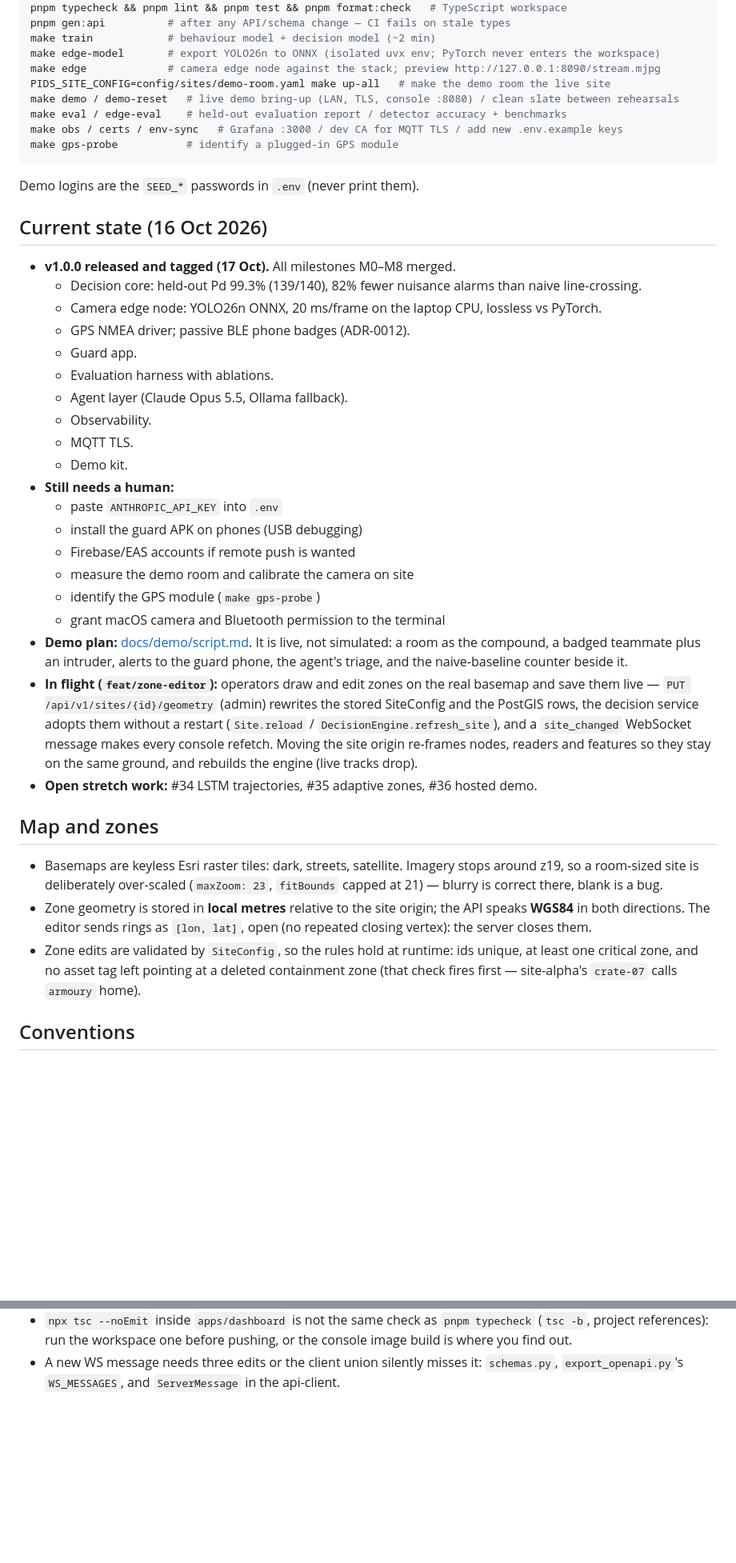
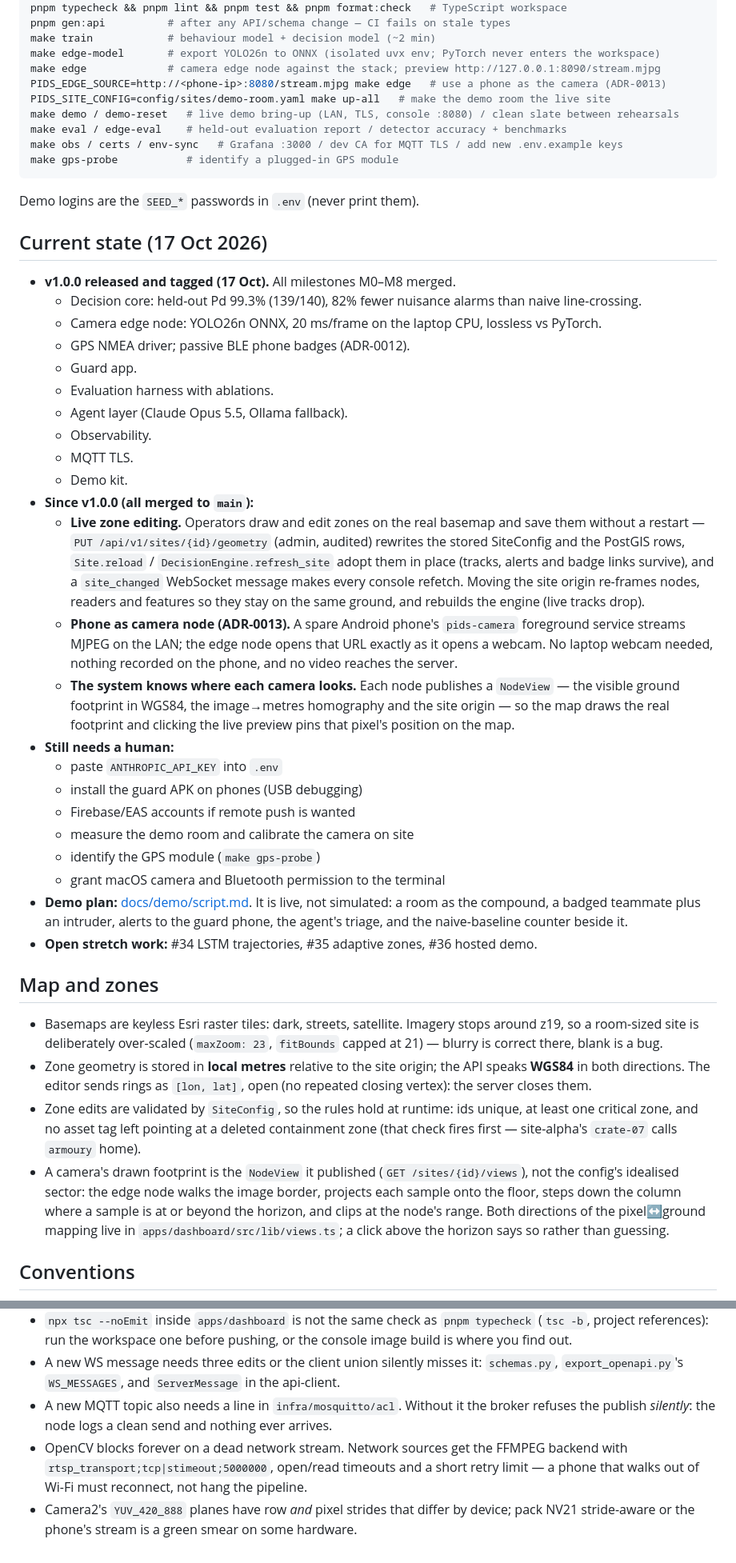
Before and after one commit to hritekuthaiah/pids, a Markdown page: CLAUDE.md, 2 parts joined by grey strips. Shown at 80% size. Rendered like a GitHub page; blank space fills up the shorter version.

Commit message:
docs: CLAUDE.md for live zone editing, phone cameras and camera views
Folds the zone editor out of "in flight" (it merged), records the phone
camera node and the NodeView footprint, and writes down the three things
that cost time: the broker ACL refuses an unlisted topic silently, OpenCV
hangs on a dead network stream without FFMPEG timeouts, and Camera2's YUV
planes need stride-aware NV21 packing.

Co-Authored-By: Claude Opus 5 <noreply@anthropic.com>

```diff
--- a/CLAUDE.md
+++ b/CLAUDE.md
@@ -60,6 +60,7 @@ pnpm gen:api          # after any API/schema change — CI fails on stale types
 make train            # behaviour model + decision model (~2 min)
 make edge-model       # export YOLO26n to ONNX (isolated uvx env; PyTorch never enters the workspace)
 make edge             # camera edge node against the stack; preview http://127.0.0.1:8090/stream.mjpg
+PIDS_EDGE_SOURCE=http://<phone-ip>:8080/stream.mjpg make edge   # use a phone as the camera (ADR-0013)
 PIDS_SITE_CONFIG=config/sites/demo-room.yaml make up-all   # make the demo room the live site
 make demo / demo-reset   # live demo bring-up (LAN, TLS, console :8080) / clean slate between rehearsals
 make eval / edge-eval    # held-out evaluation report / detector accuracy + benchmarks
@@ -69,7 +70,7 @@ make gps-probe           # identify a plugged-in GPS module
 
 Demo logins are the `SEED_*` passwords in `.env` (never print them).
 
-## Current state (16 Oct 2026)
+## Current state (17 Oct 2026)
 
 - **v1.0.0 released and tagged (17 Oct).** All milestones M0–M8 merged.
   - Decision core: held-out Pd 99.3% (139/140), 82% fewer nuisance alarms than
@@ -82,6 +83,22 @@ Demo logins are the `SEED_*` passwords in `.env` (never print them).
   - Observability.
   - MQTT TLS.
   - Demo kit.
+- **Since v1.0.0 (all merged to `main`):**
+  - **Live zone editing.** Operators draw and edit zones on the real basemap and save
+    them without a restart — `PUT /api/v1/sites/{id}/geometry` (admin, audited)
+    rewrites the stored SiteConfig and the PostGIS rows, `Site.reload` /
+    `DecisionEngine.refresh_site` adopt them in place (tracks, alerts and badge links
+    survive), and a `site_changed` WebSocket message makes every console refetch.
+    Moving the site origin re-frames nodes, readers and features so they stay on the
+    same ground, and rebuilds the engine (live tracks drop).
+  - **Phone as camera node (ADR-0013).** A spare Android phone's `pids-camera`
+    foreground service streams MJPEG on the LAN; the edge node opens that URL exactly
+    as it opens a webcam. No laptop webcam needed, nothing recorded on the phone, and
+    no video reaches the server.
+  - **The system knows where each camera looks.** Each node publishes a `NodeView` —
+    the visible ground footprint in WGS84, the image→metres homography and the site
+    origin — so the map draws the real footprint and clicking the live preview pins
+    that pixel's position on the map.
 - **Still needs a human:**
   - paste `ANTHROPIC_API_KEY` into `.env`
   - install the guard APK on phones (USB debugging)
@@ -92,12 +109,6 @@ Demo logins are the `SEED_*` passwords in `.env` (never print them).
 - **Demo plan:** [docs/demo/script.md](docs/demo/script.md). It is live, not
   simulated: a room as the compound, a badged teammate plus an intruder, alerts to
   the guard phone, the agent's triage, and the naive-baseline counter beside it.
-- **In flight (`feat/zone-editor`):** operators draw and edit zones on the real basemap
-  and save them live — `PUT /api/v1/sites/{id}/geometry` (admin) rewrites the stored
-  SiteConfig and the PostGIS rows, the decision service adopts them without a restart
-  (`Site.reload` / `DecisionEngine.refresh_site`), and a `site_changed` WebSocket message
-  makes every console refetch. Moving the site origin re-frames nodes, readers and
-  features so they stay on the same ground, and rebuilds the engine (live tracks drop).
 - **Open stretch work:** #34 LSTM trajectories, #35 adaptive zones, #36 hosted demo.
 
 ## Map and zones
@@ -111,6 +122,12 @@ Demo logins are the `SEED_*` passwords in `.env` (never print them).
 - Zone edits are validated by `SiteConfig`, so the rules hold at runtime: ids unique, at
   least one critical zone, and no asset tag left pointing at a deleted containment zone
   (that check fires first — site-alpha's `crate-07` calls `armoury` home).
+- A camera's drawn footprint is the `NodeView` it published (`GET /sites/{id}/views`),
+  not the config's idealised sector: the edge node walks the image border, projects each
+  sample onto the floor, steps down the column where a sample is at or beyond the
+  horizon, and clips at the node's range. Both directions of the pixel↔ground mapping
+  live in `apps/dashboard/src/lib/views.ts`; a click above the horizon says so rather
+  than guessing.
 
 ## Conventions
 
@@ -170,3 +187,10 @@ Demo logins are the `SEED_*` passwords in `.env` (never print them).
 - A new WS message needs three edits or the client union silently misses it:
   `schemas.py`, `export_openapi.py`'s `WS_MESSAGES`, and `ServerMessage` in the
   api-client.
+- A new MQTT topic also needs a line in `infra/mosquitto/acl`. Without it the broker
+  refuses the publish *silently*: the node logs a clean send and nothing ever arrives.
+- OpenCV blocks forever on a dead network stream. Network sources get the FFMPEG
+  backend with `rtsp_transport;tcp|stimeout;5000000`, open/read timeouts and a short
+  retry limit — a phone that walks out of Wi-Fi must reconnect, not hang the pipeline.
+- Camera2's `YUV_420_888` planes have row *and* pixel strides that differ by device;
+  pack NV21 stride-aware or the phone's stream is a green smear on some hardware.
```
Also changed, not shown: other parts of CLAUDE.md (+2 -2 lines).
